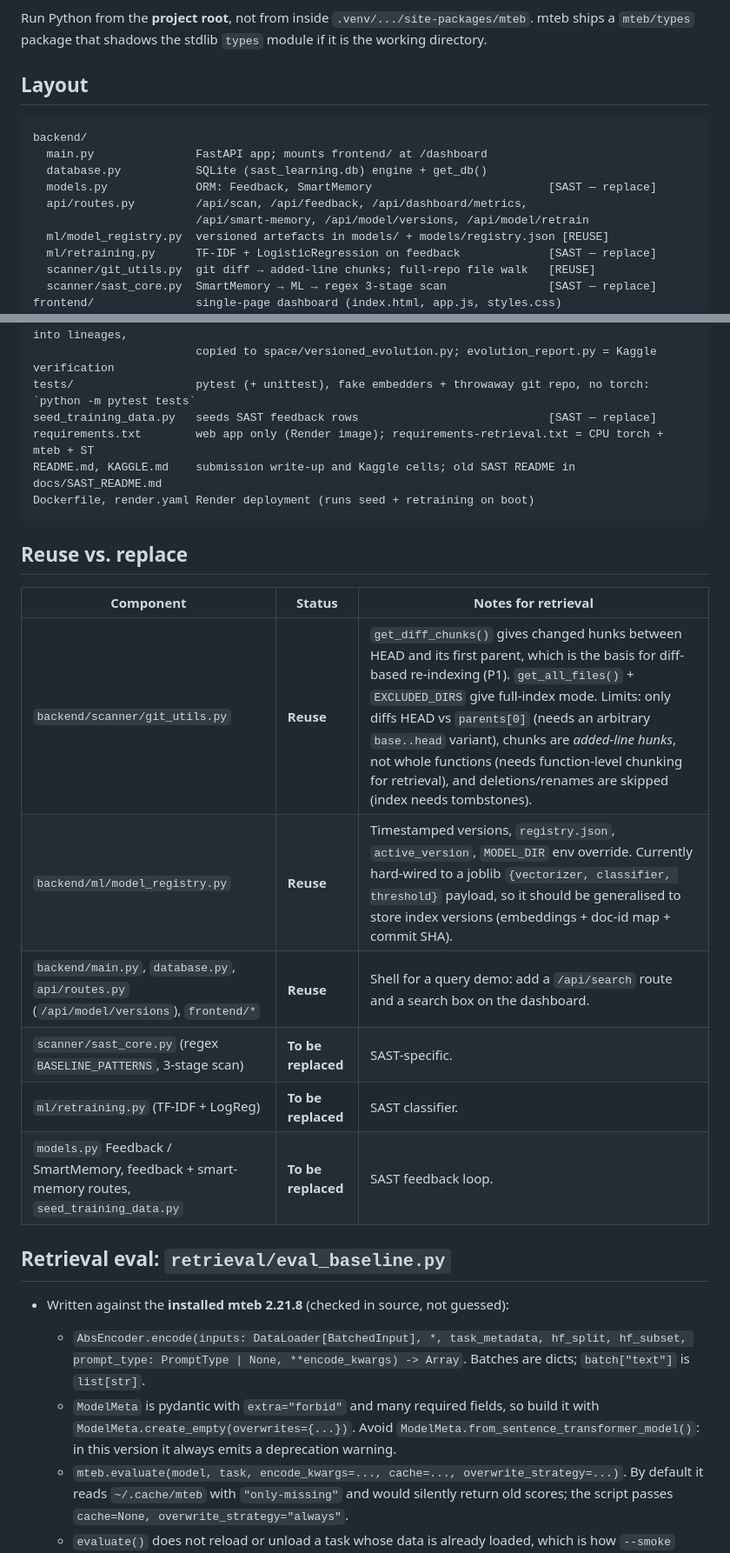
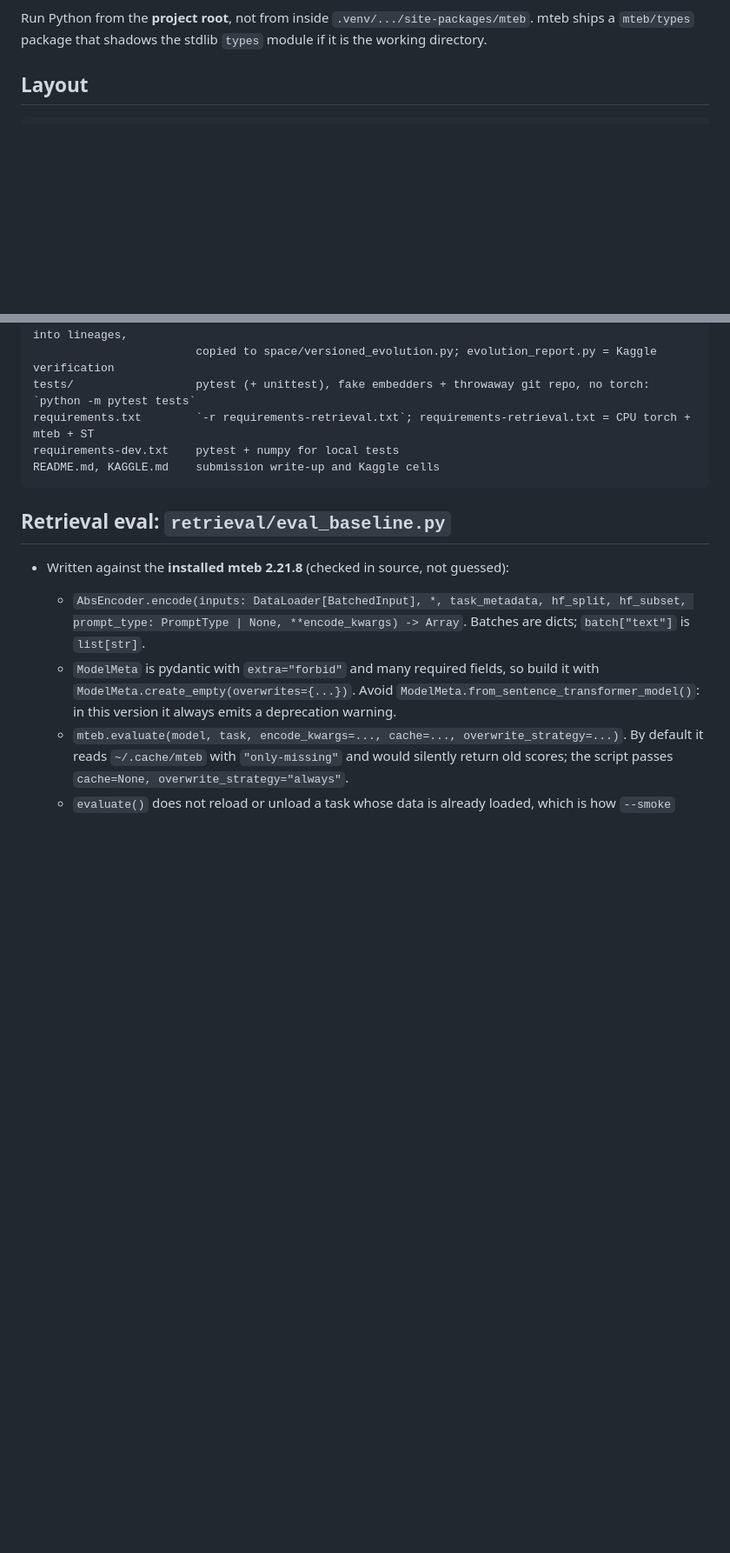
Before and after one commit to madhurgrover-cs/TASIE, a Markdown page: CLAUDE.md, 2 parts joined by grey strips. Shown at 87% size. GitHub-like rendering; blank space fills up the shorter version.

Commit message:
CLAUDE.md: drop SAST web app and Render references after file removal
Co-Authored-By: Claude Opus 5.5 <noreply@anthropic.com>

````diff
--- a/CLAUDE.md
+++ b/CLAUDE.md
@@ -45,17 +38,6 @@ Run Python from the **project root**, not from inside `.venv/.../site-packages/m
 ## Layout
 
 ```
-backend/
-  main.py               FastAPI app; mounts frontend/ at /dashboard
-  database.py           SQLite (sast_learning.db) engine + get_db()
-  models.py             ORM: Feedback, SmartMemory                          [SAST — replace]
-  api/routes.py         /api/scan, /api/feedback, /api/dashboard/metrics,
-                        /api/smart-memory, /api/model/versions, /api/model/retrain
-  ml/model_registry.py  versioned artefacts in models/ + models/registry.json [REUSE]
-  ml/retraining.py      TF-IDF + LogisticRegression on feedback             [SAST — replace]
-  scanner/git_utils.py  git diff → added-line chunks; full-repo file walk   [REUSE]
-  scanner/sast_core.py  SmartMemory → ML → regex 3-stage scan               [SAST — replace]
-frontend/               single-page dashboard (index.html, app.js, styles.css)
 retrieval/
   eval_baseline.py      mteb AbsEncoder wrapper + AppsRetrieval eval (variant grid, summary table)
   bm25_search.py        code tokenizer + rank_bm25 as an mteb SearchProtocol model (no torch/mteb at import)
@@ -75,22 +57,10 @@ space/                  HF Space madhurr382/code-search-demo (Gradio, CPU): app.
                         evolution.py (bonus, branch bonus-evolution): all-versions search grouped into lineages,
                         copied to space/versioned_evolution.py; evolution_report.py = Kaggle verification
 tests/                  pytest (+ unittest), fake embedders + throwaway git repo, no torch: `python -m pytest tests`
-seed_training_data.py   seeds SAST feedback rows                            [SAST — replace]
-requirements.txt        web app only (Render image); requirements-retrieval.txt = CPU torch + mteb + ST
-README.md, KAGGLE.md    submission write-up and Kaggle cells; old SAST README in docs/SAST_README.md
-Dockerfile, render.yaml Render deployment (runs seed + retraining on boot)
+requirements.txt        `-r requirements-retrieval.txt`; requirements-retrieval.txt = CPU torch + mteb + ST
+requirements-dev.txt    pytest + numpy for local tests
+README.md, KAGGLE.md    submission write-up and Kaggle cells
 ```
-
-## Reuse vs. replace
-
-| Component | Status | Notes for retrieval |
-|---|---|---|
-| `backend/scanner/git_utils.py` | **Reuse** | `get_diff_chunks()` gives changed hunks between HEAD and its first parent, which is the basis for diff-based re-indexing (P1). `get_all_files()` + `EXCLUDED_DIRS` give full-index mode. Limits: only diffs HEAD vs `parents[0]` (needs an arbitrary `base..head` variant), chunks are *added-line hunks*, not whole functions (needs function-level chunking for retrieval), and deletions/renames are skipped (index needs tombstones). |
-| `backend/ml/model_registry.py` | **Reuse** | Timestamped versions, `registry.json`, `active_version`, `MODEL_DIR` env override. Currently hard-wired to a joblib `{vectorizer, classifier, threshold}` payload, so it should be generalised to store index versions (embeddings + doc-id map + commit SHA). |
-| `backend/main.py`, `database.py`, `api/routes.py` (`/api/model/versions`), `frontend/*` | **Reuse** | Shell for a query demo: add a `/api/search` route and a search box on the dashboard. |
-| `scanner/sast_core.py` (regex `BASELINE_PATTERNS`, 3-stage scan) | **To be replaced** | SAST-specific. |
-| `ml/retraining.py` (TF-IDF + LogReg) | **To be replaced** | SAST classifier. |
-| `models.py` Feedback / SmartMemory, feedback + smart-memory routes, `seed_training_data.py` | **To be replaced** | SAST feedback loop. |
 
 ## Retrieval eval: `retrieval/eval_baseline.py`
 
````
Also changed, not shown: other parts of CLAUDE.md (+5 -14 lines).
